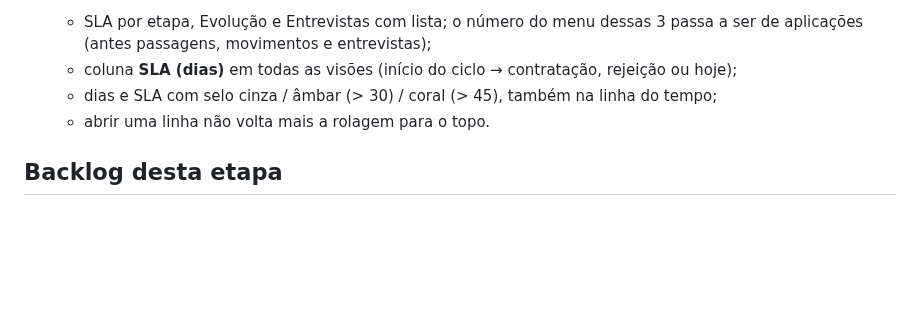
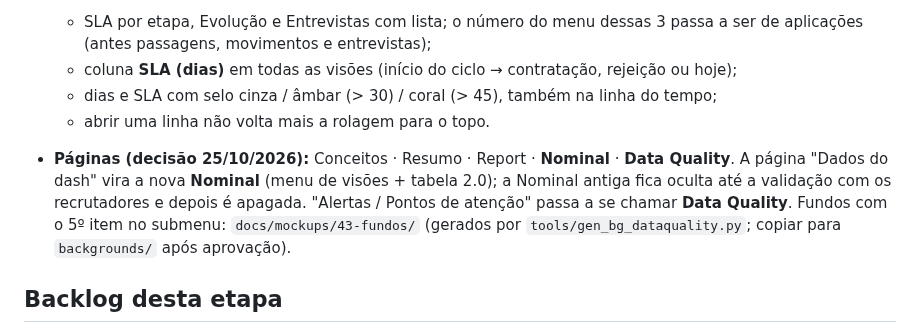
Before and after one commit to DaniloHonda/Visuais_PBI, a Markdown page: docs/36-plano-etapa6.md, the part around the change. GitHub-like rendering; blank space fills up the shorter version.

Commit message:
Fundos com a página Data Quality no submenu Esteiras (prévia)
Co-Authored-By: Claude Opus 5.5 <noreply@anthropic.com>
Claude-Session: https://claude.ai/code/session_01K4TQMJzhNnUz8FWZ4bGAJu

```diff
--- a/docs/36-plano-etapa6.md
+++ b/docs/36-plano-etapa6.md
@@ -31,6 +31,8 @@ Decisões (25/10/2026), a partir dos mockups `docs/mockups/`:
   - dias e SLA com selo cinza / âmbar (> 30) / coral (> 45), também na linha do tempo;
   - abrir uma linha não volta mais a rolagem para o topo.
 
+- **Páginas (decisão 25/10/2026):** Conceitos · Resumo · Report · **Nominal** · **Data Quality**. A página "Dados do dash" vira a nova **Nominal** (menu de visões + tabela 2.0); a Nominal antiga fica oculta até a validação com os recrutadores e depois é apagada. "Alertas / Pontos de atenção" passa a se chamar **Data Quality**. Fundos com o 5º item no submenu: `docs/mockups/43-fundos/` (gerados por `tools/gen_bg_dataquality.py`; copiar para `backgrounds/` após aprovação).
+
 ## Backlog desta etapa
 - **Nomes com sujeira na base** (vistos em `nome_completo`): "_Fabio", "^david nathan", nomes vazios, "[TESTE] …" e "#VALUE!". Avaliar um alerta de dado "Nome inválido" e a exclusão de candidatos de teste.
 - **Botão "Limpar filtros"** da faixa de filtros ativos: redesenhar (ficou feio no mockup).
```
Also changed, not shown: docs/mockups/43-fundos/43-menu-comparacao.png (added), 6 other files.
